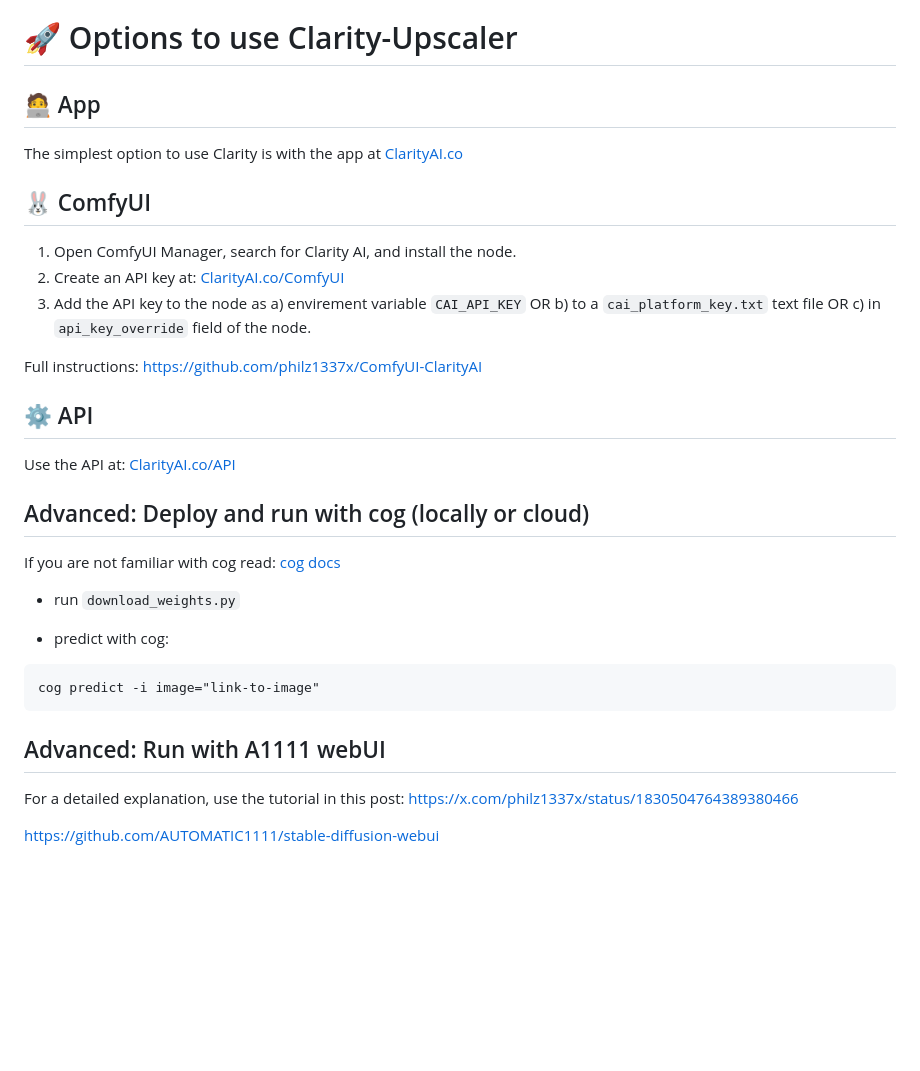
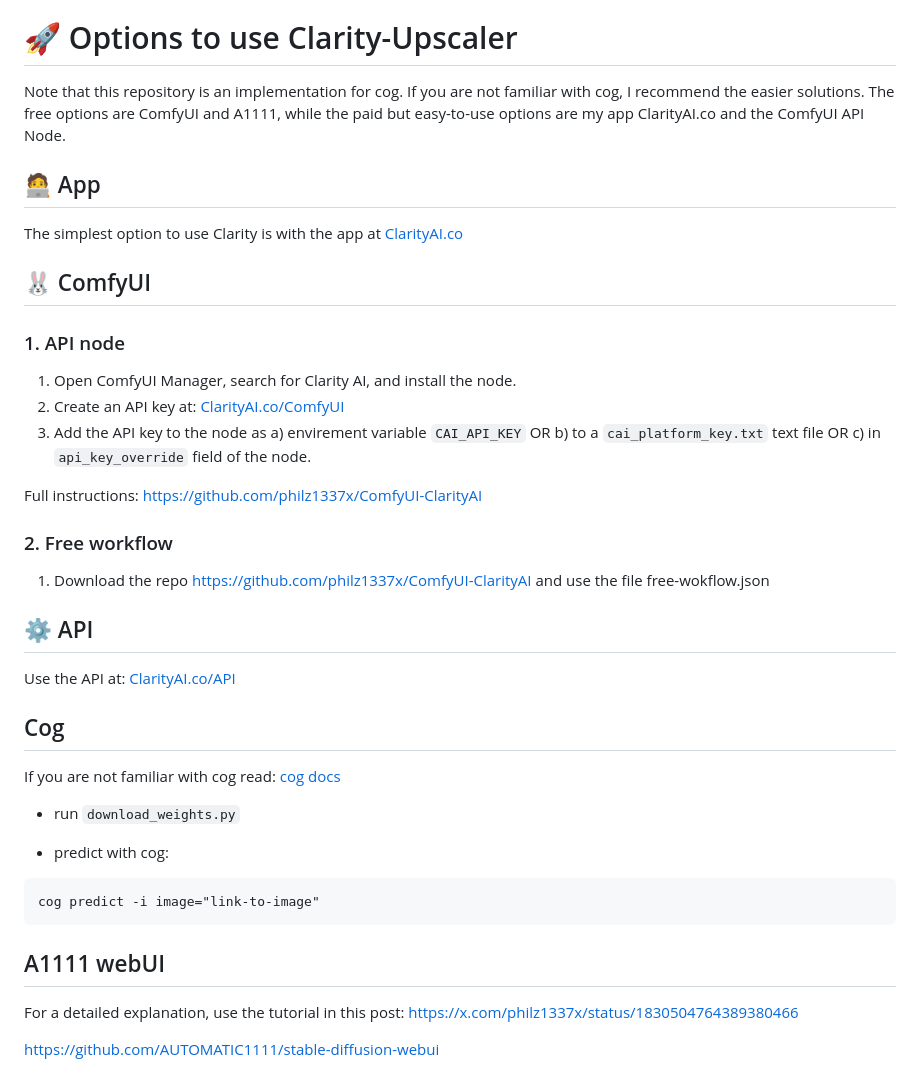
Before and after one commit to philz1337x/clarity-upscaler, a Markdown page: README.md, the part around the change. Rendered like a GitHub page; blank space fills up the shorter version.

````diff
--- a/README.md
+++ b/README.md
@@ -41,11 +41,15 @@ I build open source AI apps. To finance my work i also build paid versions of my
 
 # 🚀 Options to use Clarity-Upscaler
 
+Note that this repository is an implementation for cog. If you are not familiar with cog, I recommend the easier solutions. The free options are ComfyUI and A1111, while the paid but easy-to-use options are my app ClarityAI.co and the ComfyUI API Node.
+
 ## 🧑‍💻 App
 
 The simplest option to use Clarity is with the app at [ClarityAI.co](https://ClarityAI.co)
 
 ## 🐰 ComfyUI
+
+### 1. API node
 
 1. Open ComfyUI Manager, search for Clarity AI, and install the node.
 2. Create an API key at: [ClarityAI.co/ComfyUI](https://ClarityAI.co/comfyui)
@@ -53,11 +57,15 @@ The simplest option to use Clarity is with the app at [ClarityAI.co](https://Cla
 
 Full instructions: https://github.com/philz1337x/ComfyUI-ClarityAI
 
+### 2. Free workflow
+
+1. Download the repo https://github.com/philz1337x/ComfyUI-ClarityAI and use the file free-wokflow.json
+
 ## ⚙️ API
 
 Use the API at: [ClarityAI.co/API](https://ClarityAI.co/api)
 
-## Advanced: Deploy and run with cog (locally or cloud)
+## Cog
 
 If you are not familiar with cog read: <a href=https://github.com/replicate/cog/blob/main/docs/getting-started-own-model.md>cog docs</a>
 
@@ -69,7 +77,7 @@ If you are not familiar with cog read: <a href=https://github.com/replicate/cog/
 cog predict -i image="link-to-image"
 ```
 
-## Advanced: Run with A1111 webUI
+## A1111 webUI
 
 For a detailed explanation, use the tutorial in this post: https://x.com/philz1337x/status/1830504764389380466
 
````
